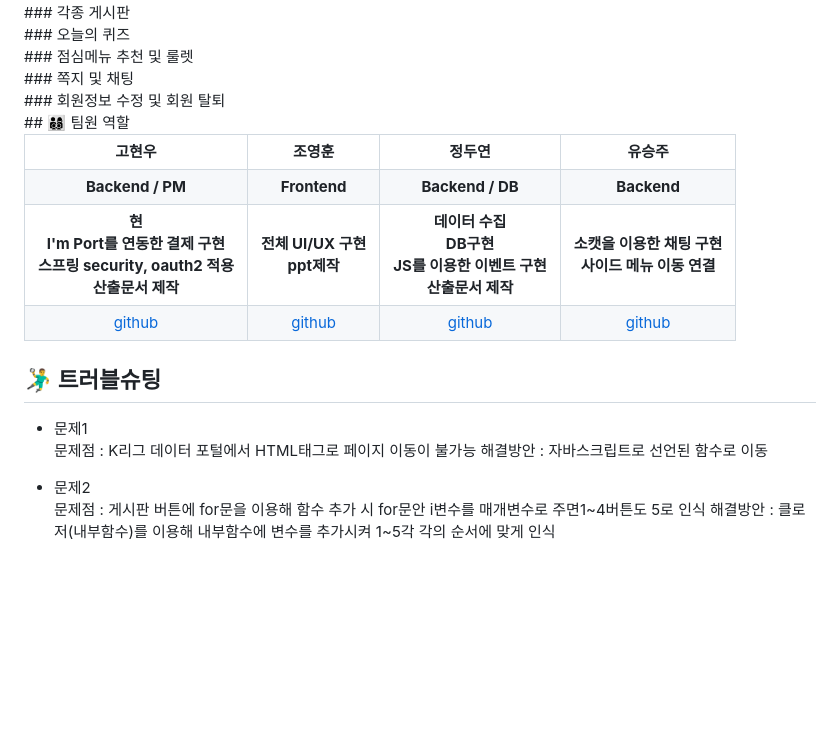
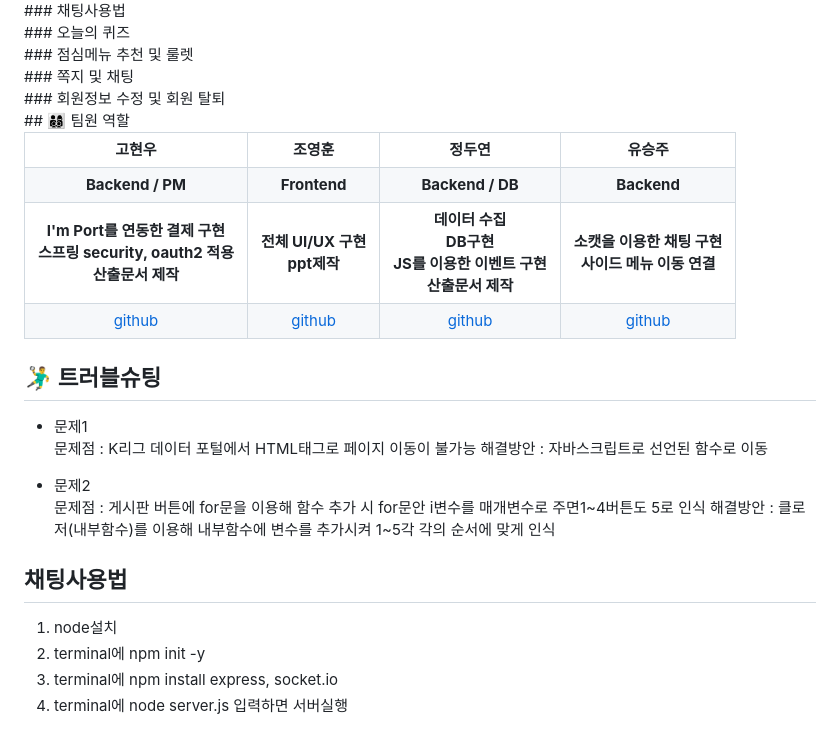
Before and after one commit to 2021-SMHRD-KDT-AI-17/KickBoardProject, a Markdown page: README.md, the part around one of its changes. GitHub-like rendering; blank space fills up the shorter version.

```diff
--- a/README.md
+++ b/README.md
@@ -112,6 +117,6 @@
 
 <br>
-### 각종 게시판
+### 채팅사용법
 
 <br>
 ### 오늘의 퀴즈
@@ -141,7 +146,7 @@
     <td align="center"><b>Backend</b></td>
   </tr>
   <tr>
-    <td align="center"><b>현<br>I'm Port를 연동한 결제 구현<br>스프링 security, oauth2 적용<br>산출문서 제작</b></td>
+    <td align="center"><b>I'm Port를 연동한 결제 구현<br>스프링 security, oauth2 적용<br>산출문서 제작</b></td>
     <td align="center"><b>전체 UI/UX 구현<br>ppt제작</b></td>
     <td align="center"><b>데이터 수집<br>DB구현<br>JS를 이용한 이벤트 구현<br>산출문서 제작</b></td>
     <td align="center"><b>소캣을 이용한 채팅 구현<br>사이드 메뉴 이동 연결</b></td>
@@ -162,3 +167,9 @@
 * 문제2<br>
 문제점 : 게시판 버튼에 for문을 이용해 함수 추가 시 for문안 i변수를 매개변수로 주면1~4버튼도 5로 인식
 해결방안 : 클로저(내부함수)를 이용해 내부함수에 변수를 추가시켜 1~5각 각의 순서에 맞게 인식
+
+## 채팅사용법
+1. node설치
+2. terminal에 npm init -y
+3. terminal에 npm install express, socket.io
+4. terminal에 node server.js 입력하면 서버실행
```
Also changed, not shown: other parts of README.md (+5 -0 lines).
